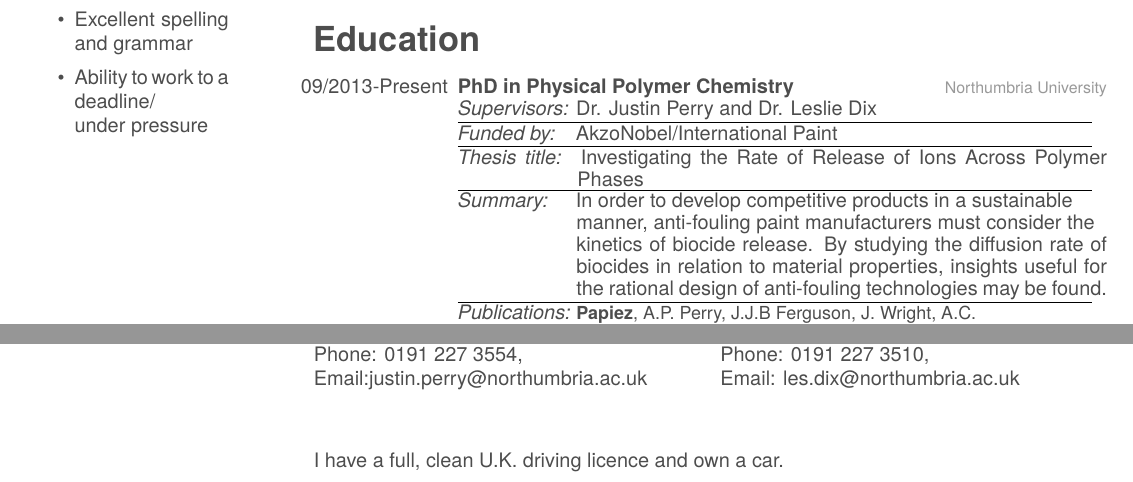
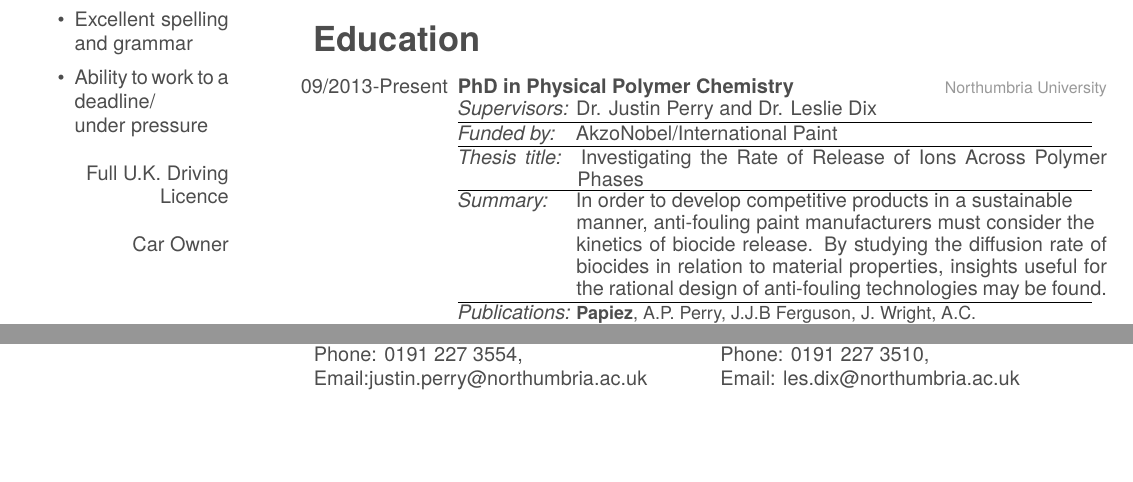
Before and after one commit to apapiez/CV, a LaTeX CV (CV.tex): two parts of pages 1 and 2 of 2, joined at a grey line, cut so that both start at the same text, the shorter picture padded with empty space. The pictures show the PDF file CV.pdf that the author committed with the source.

Commit message:
Moved licence and car bit back to the sidebar

```diff
--- a/CV.tex
+++ b/CV.tex
@@ -49,6 +49,9 @@
    \item Ability to work to a deadline/ \\ under pressure
    \end{itemize}
    ~
+   Full U.K. Driving Licence
+   ~
+   Car Owner
    ~
 \end{aside}
 \vspace{-0.6cm}
@@ -167,5 +170,4 @@ NE1 8ST,\\
 Phone: 0191 227 3510,\\
 Email: les.dix@northumbria.ac.uk
 \end{multicols}
-I have a full, clean U.K. driving licence and own a car.
 \end{document}
```
Also changed, not shown: CV.pdf, 2 other files.
